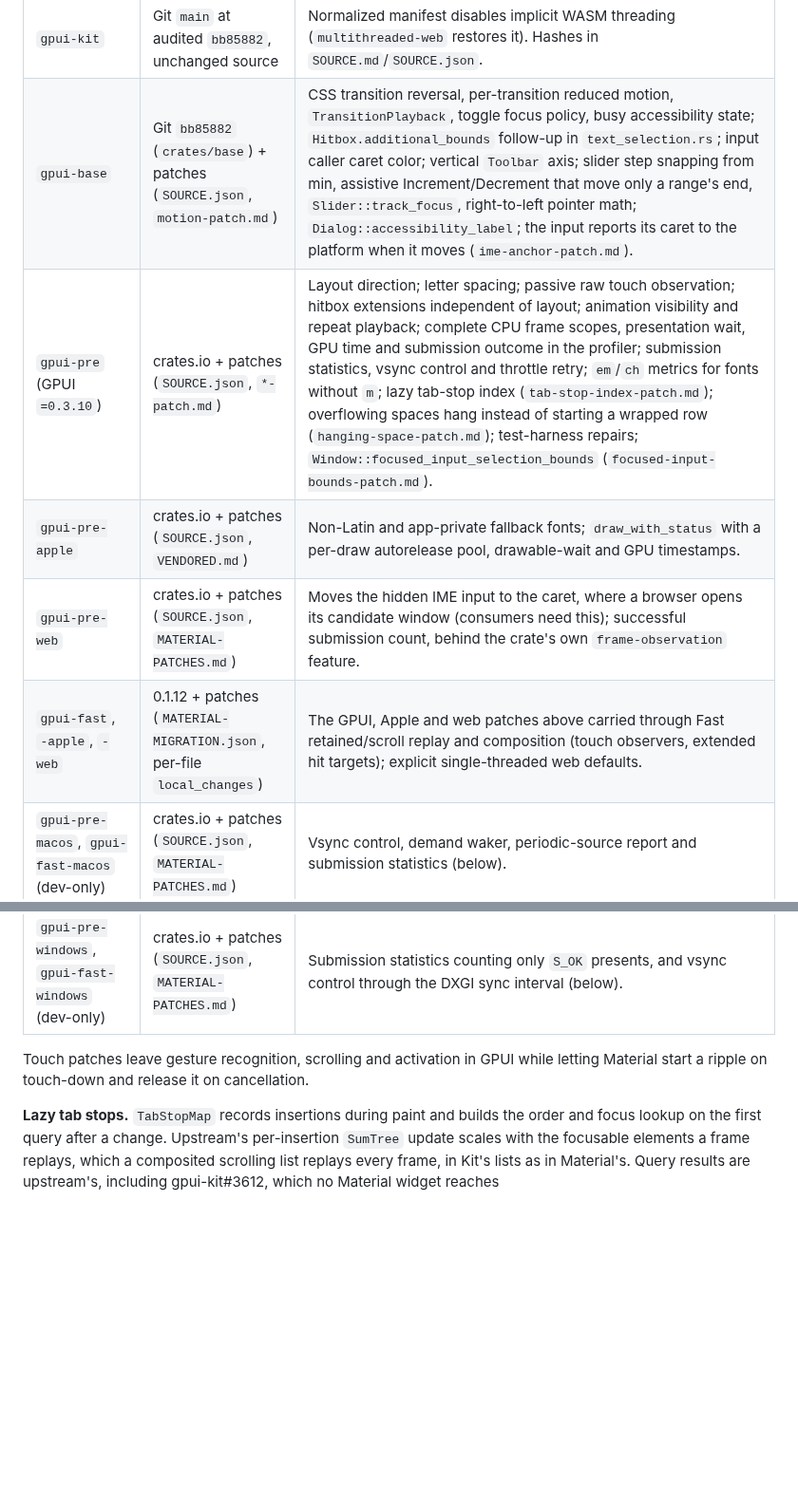
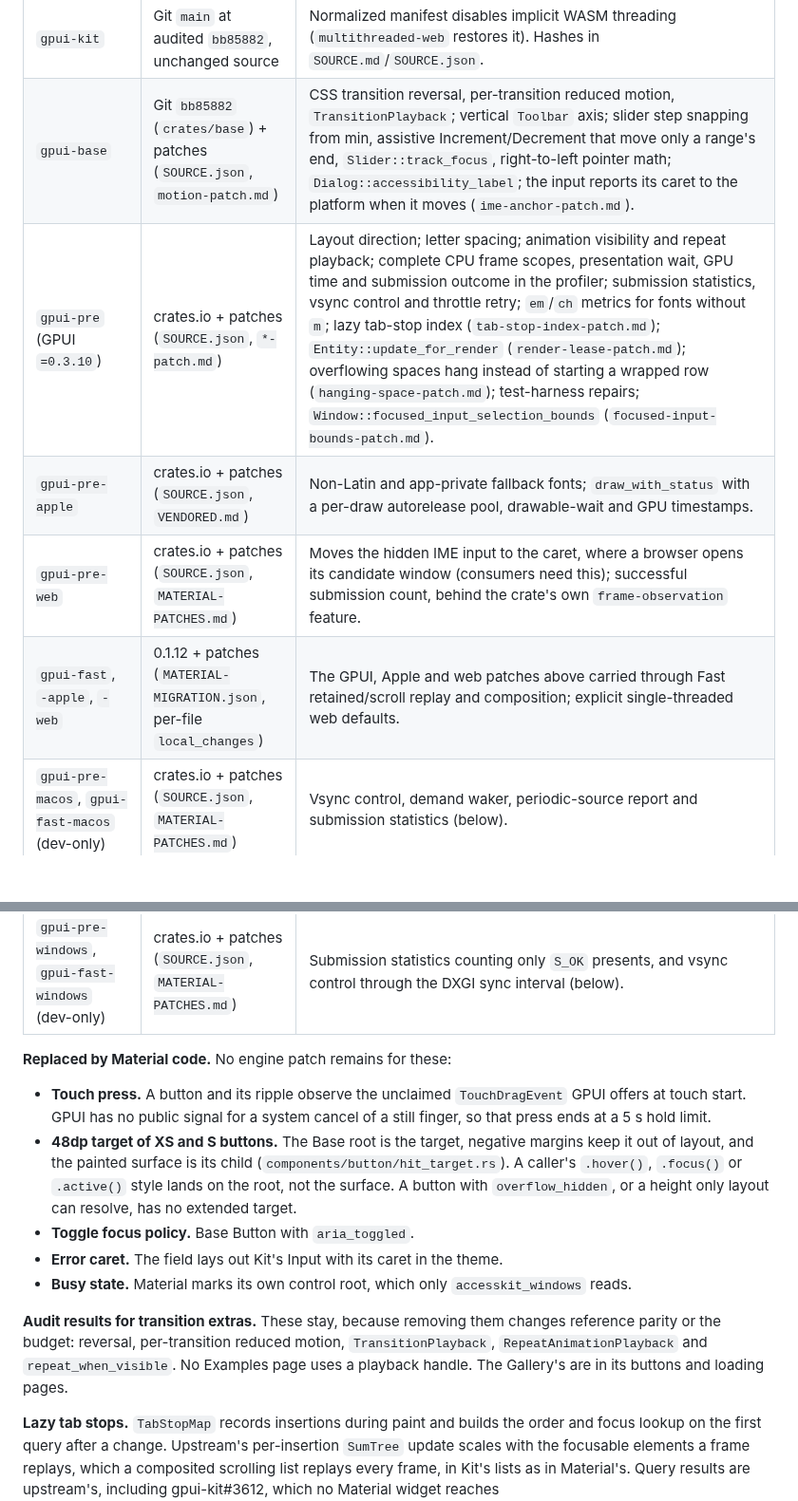
Before and after one commit to mizorewww/gpui-kit-material, a Markdown page: docs/ARCHITECTURE.md, 2 parts joined by grey strips. Shown at 95% size. GitHub-like rendering; blank space fills up the shorter version.

Commit message:
Document the patches that remain and the audit's follow-up
The patch tables drop touch observation, hitbox extensions, the toggle focus policy, the caret
color and busy state, each now Material code with its limits listed, and add the render lease.
Transition extras stay, and the page says why.

M instructions per frame, median of 3, release, before -> after, no code path changed: list scroll 8.31 -> 8.32, list redraw 10.14 -> 9.89, button redraw 11.90 -> 11.47 (load spread), chip scroll 5.10 -> 5.10.

Co-Authored-By: Claude Opus 5.5 <noreply@anthropic.com>

```diff
--- a/docs/ARCHITECTURE.md
+++ b/docs/ARCHITECTURE.md
@@ -149,17 +149,34 @@ does not compile here (`E0004`, `FrameEvent::Complete`) and is not used here.
 | Vendored | Source | Why |
 | --- | --- | --- |
 | `gpui-kit` | Git `main` at audited `bb85882`, unchanged source | Normalized manifest disables implicit WASM threading (`multithreaded-web` restores it). Hashes in `SOURCE.md`/`SOURCE.json`. |
-| `gpui-base` | Git `bb85882` (`crates/base`) + patches (`SOURCE.json`, `motion-patch.md`) | CSS transition reversal, per-transition reduced motion, `TransitionPlayback`, toggle focus policy, busy accessibility state; `Hitbox.additional_bounds` follow-up in `text_selection.rs`; input caller caret color; vertical `Toolbar` axis; slider step snapping from min, assistive Increment/Decrement that move only a range's end, `Slider::track_focus`, right-to-left pointer math; `Dialog::accessibility_label`; the input reports its caret to the platform when it moves (`ime-anchor-patch.md`). |
-| `gpui-pre` (GPUI `=0.3.10`) | crates.io + patches (`SOURCE.json`, `*-patch.md`) | Layout direction; letter spacing; passive raw touch observation; hitbox extensions independent of layout; animation visibility and repeat playback; complete CPU frame scopes, presentation wait, GPU time and submission outcome in the profiler; submission statistics, vsync control and throttle retry; `em`/`ch` metrics for fonts without `m`; lazy tab-stop index (`tab-stop-index-patch.md`); overflowing spaces hang instead of starting a wrapped row (`hanging-space-patch.md`); test-harness repairs; `Window::focused_input_selection_bounds` (`focused-input-bounds-patch.md`). |
+| `gpui-base` | Git `bb85882` (`crates/base`) + patches (`SOURCE.json`, `motion-patch.md`) | CSS transition reversal, per-transition reduced motion, `TransitionPlayback`; vertical `Toolbar` axis; slider step snapping from min, assistive Increment/Decrement that move only a range's end, `Slider::track_focus`, right-to-left pointer math; `Dialog::accessibility_label`; the input reports its caret to the platform when it moves (`ime-anchor-patch.md`). |
+| `gpui-pre` (GPUI `=0.3.10`) | crates.io + patches (`SOURCE.json`, `*-patch.md`) | Layout direction; letter spacing; animation visibility and repeat playback; complete CPU frame scopes, presentation wait, GPU time and submission outcome in the profiler; submission statistics, vsync control and throttle retry; `em`/`ch` metrics for fonts without `m`; lazy tab-stop index (`tab-stop-index-patch.md`); `Entity::update_for_render` (`render-lease-patch.md`); overflowing spaces hang instead of starting a wrapped row (`hanging-space-patch.md`); test-harness repairs; `Window::focused_input_selection_bounds` (`focused-input-bounds-patch.md`). |
 | `gpui-pre-apple` | crates.io + patches (`SOURCE.json`, `VENDORED.md`) | Non-Latin and app-private fallback fonts; `draw_with_status` with a per-draw autorelease pool, drawable-wait and GPU timestamps. |
 | `gpui-pre-web` | crates.io + patches (`SOURCE.json`, `MATERIAL-PATCHES.md`) | Moves the hidden IME input to the caret, where a browser opens its candidate window (consumers need this); successful submission count, behind the crate's own `frame-observation` feature. |
-| `gpui-fast`, `-apple`, `-web` | 0.1.12 + patches (`MATERIAL-MIGRATION.json`, per-file `local_changes`) | The GPUI, Apple and web patches above carried through Fast retained/scroll replay and composition (touch observers, extended hit targets); explicit single-threaded web defaults. |
+| `gpui-fast`, `-apple`, `-web` | 0.1.12 + patches (`MATERIAL-MIGRATION.json`, per-file `local_changes`) | The GPUI, Apple and web patches above carried through Fast retained/scroll replay and composition; explicit single-threaded web defaults. |
 | `gpui-pre-macos`, `gpui-fast-macos` (dev-only) | crates.io + patches (`SOURCE.json`, `MATERIAL-PATCHES.md`) | Vsync control, demand waker, periodic-source report and submission statistics (below). |
 | `gpui-pre-linux`, `gpui-fast-linux`, `gpui-pre-wgpu`, `gpui-fast-wgpu`, `wgpu` (dev-only) | crates.io + patches (`SOURCE.json`, `MATERIAL-PATCHES.md`) | Submission statistics from the present status `wgpu` otherwise discards, and vsync control through `PresentMode` (below). |
 | `gpui-pre-windows`, `gpui-fast-windows` (dev-only) | crates.io + patches (`SOURCE.json`, `MATERIAL-PATCHES.md`) | Submission statistics counting only `S_OK` presents, and vsync control through the DXGI sync interval (below). |
 
-Touch patches leave gesture recognition, scrolling and activation in GPUI while
-letting Material start a ripple on touch-down and release it on cancellation.
+**Replaced by Material code.** No engine patch remains for these:
+
+- **Touch press.** A button and its ripple observe the unclaimed `TouchDragEvent` GPUI
+  offers at touch start. GPUI has no public signal for a system cancel of a still
+  finger, so that press ends at a 5 s hold limit.
+- **48dp target of XS and S buttons.** The Base root is the target, negative margins
+  keep it out of layout, and the painted surface is its child
+  (`components/button/hit_target.rs`). A caller's `.hover()`, `.focus()` or `.active()`
+  style lands on the root, not the surface. A button with `overflow_hidden`, or a height
+  only layout can resolve, has no extended target.
+- **Toggle focus policy.** Base Button with `aria_toggled`.
+- **Error caret.** The field lays out Kit's Input with its caret in the theme.
+- **Busy state.** Material marks its own control root, which only `accesskit_windows`
+  reads.
+
+**Audit results for transition extras.** These stay, because removing them changes
+reference parity or the budget: reversal, per-transition reduced motion,
+`TransitionPlayback`, `RepeatAnimationPlayback` and `repeat_when_visible`. No Examples
+page uses a playback handle. The Gallery's are in its buttons and loading pages.
 
 **Lazy tab stops.** `TabStopMap` records insertions during paint and builds the
 order and focus lookup on the first query after a change. Upstream's per-insertion
```
Also changed, not shown: other parts of docs/ARCHITECTURE.md (+2 -2 lines).
